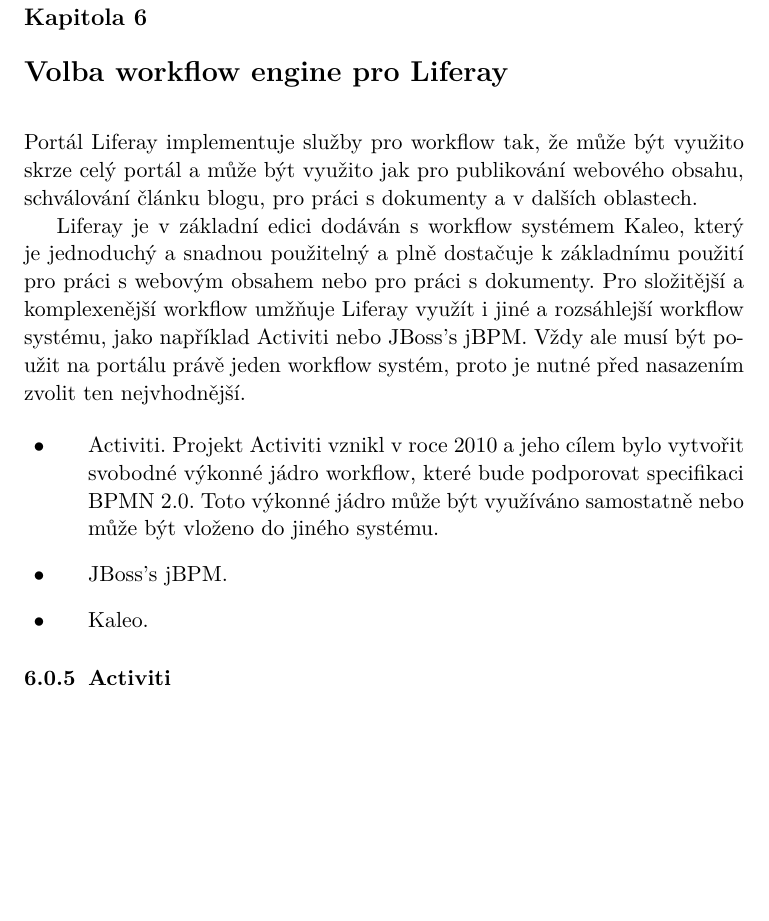
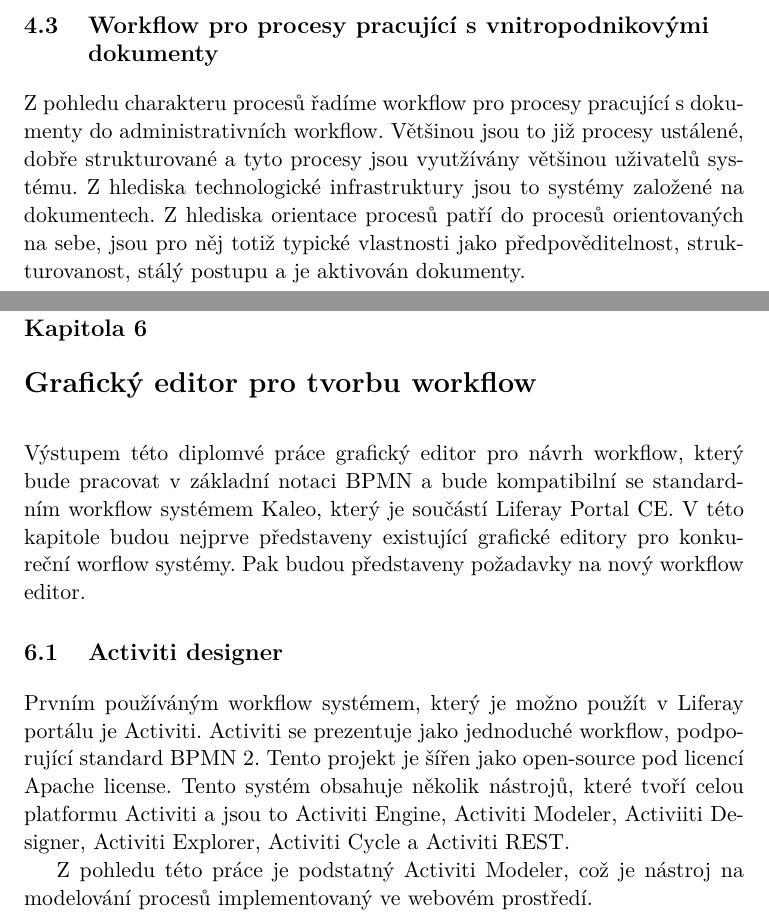
Before and after one commit to mtlacbaba/dp, a LaTeX thesis (DP.tex): part of page 23 of 27 before the commit and two parts of pages 19 and 23 of 27 after it, the two joined at a grey line, cut at the place of the change, the shorter picture padded with empty space. The pictures show the PDF file DP.pdf that the author committed with the source.

Commit message:
další část

```diff
--- a/DP.tex
+++ b/DP.tex
@@ -246,6 +289,15 @@
 \caption{Fáze workflow (převzato z \cite{wfmc})}
 \end{figure}
 
+\section{Workflow pro procesy pracující s vnitropodnikovými dokumenty}
+
+Z pohledu charakteru procesů řadíme workflow pro procesy pracující s dokumenty do administrativních workflow. Většinou jsou to již procesy ustálené, dobře strukturované a tyto procesy jsou vyutžívány většinou uživatelů systému. Z hlediska technologické infrastruktury jsou to systémy založené na dokumentech. Z hlediska orientace procesů patří do procesů orientovaných na sebe, jsou pro něj totiž typické vlastnosti jako předpověditelnost, strukturovanost, stálý postupu a je aktivován dokumenty.
+
+
+
+
+
+
 \chapter{BPMN}
 Buisiness Process Model And Notation (BPMN) je standard pro modelování podnikových procesů, jehož výstupem bývá grafické znázornění podnikových procesů v podobě procesních diagramů. \cite{bpmn} Jazyk BPMN také pomáhá sjednocovat významy základních pojmů používaných v této oblasti procesního řízení.
 
@@ -323,16 +375,13 @@
 \caption{Artefakty}
 \end{figure}
 
-\chapter{Volba workflow engine pro Liferay}
 
 
-Portál Liferay implementuje služby pro workflow tak, že může být využito skrze celý portál a může být využito jak pro publikování webového obsahu, schválování článku blogu, pro práci s dokumenty a v dalších oblastech.
+\chapter{Grafický editor pro tvorbu workflow}
+Výstupem této diplomvé práce grafický editor pro návrh workflow, který bude pracovat v základní notaci BPMN a bude kompatibilní se standardním workflow systémem Kaleo, který je součástí Liferay Portal CE. V této kapitole budou nejprve představeny existující grafické editory pro konkureční worflow systémy. Pak budou představeny požadavky na nový workflow editor.
 
-Liferay je v základní edici dodáván s workflow systémem Kaleo, který je jednoduchý a snadnou použitelný a plně dostačuje k základnímu použití pro práci s webovým obsahem nebo pro práci s dokumenty. Pro složitější a komplexenější workflow umžňuje Liferay využít i jiné a rozsáhlejší workflow systému, jako například Activiti nebo JBoss's jBPM. Vždy ale musí být použit na portálu právě jeden workflow systém, proto je nutné před nasazením zvolit ten nejvhodnější.
+\section{Activiti designer}
+Prvním používáným workflow systémem, který je možno použít v Liferay portálu je Activiti. Activiti se prezentuje jako jednoduché workflow, podporující standard BPMN 2. Tento projekt je šířen jako open-source pod licencí Apache license. Tento systém obsahuje několik nástrojů, které tvoří celou platformu Activiti a jsou to Activiti Engine, Activiti Modeler, Activiiti Designer, Activiti Explorer, Activiti Cycle a Activiti REST.
 
-\begin{itemize}
-\item Activiti. Projekt Activiti vznikl v roce 2010 a jeho cílem bylo vytvořit svobodné výkonné jádro workflow, které bude podporovat specifikaci BPMN 2.0. Toto výkonné jádro může být využíváno samostatně nebo může být vloženo do jiného systému.
-\item JBoss's jBPM.
-\item Kaleo.
-\end{itemize}
+Z pohledu této práce je podstatný Activiti Modeler, což je nástroj na modelování procesů implementovaný ve webovém prostředí.
 
@@ -343,3 +395,8 @@
+\begin{itemize}
+\item bude používat základní notaci BPMN
+\item bude kompatibilní se standardním workflow systémem - zbytečné srovnávat workflow enginy pro liferay, jenom srovnat jednotlivé designery
+\item
+\end{itemize}
 
 
 
```
Also changed, not shown: DP.pdf, DP.tex (48 more changed lines), 5 other files.
